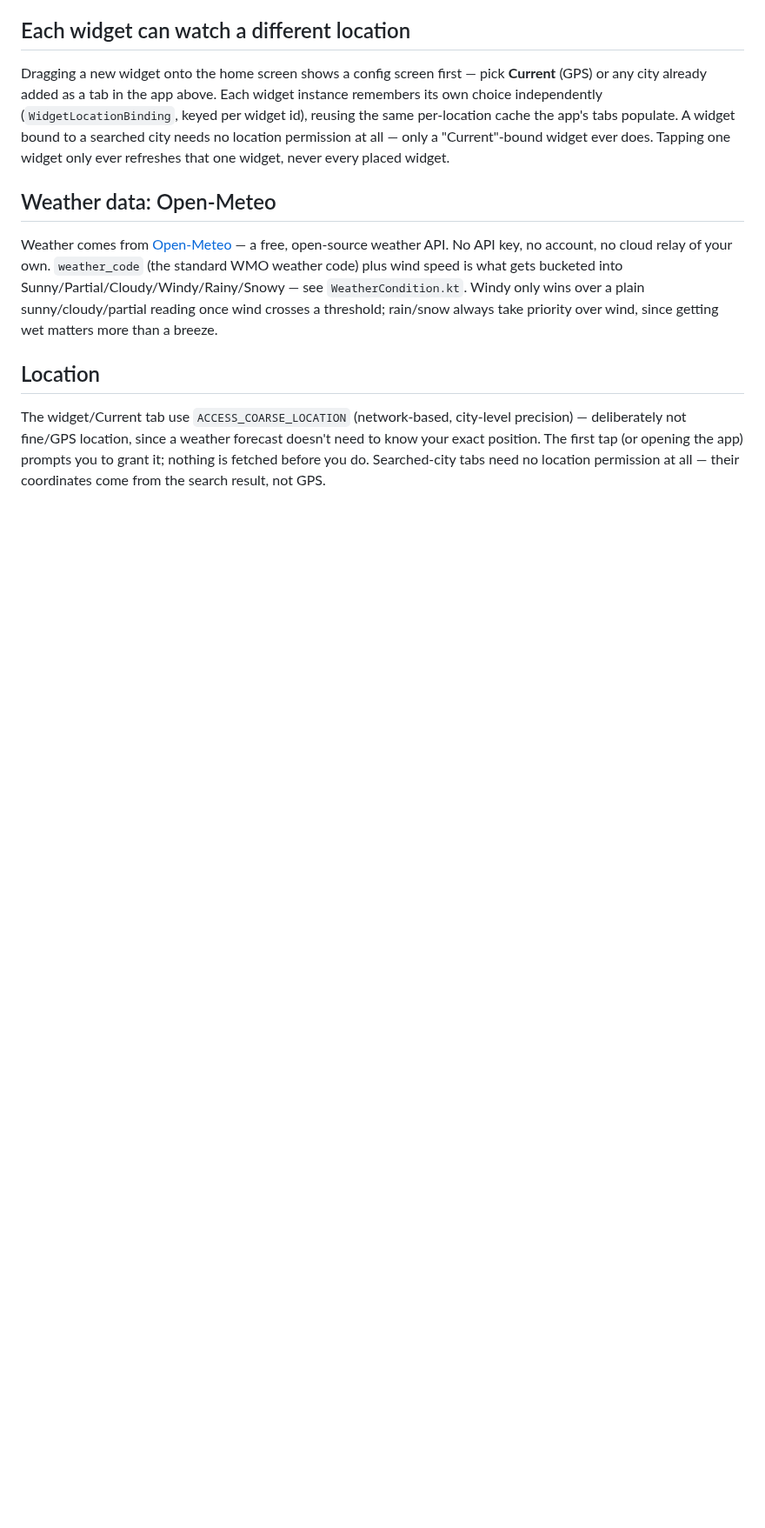
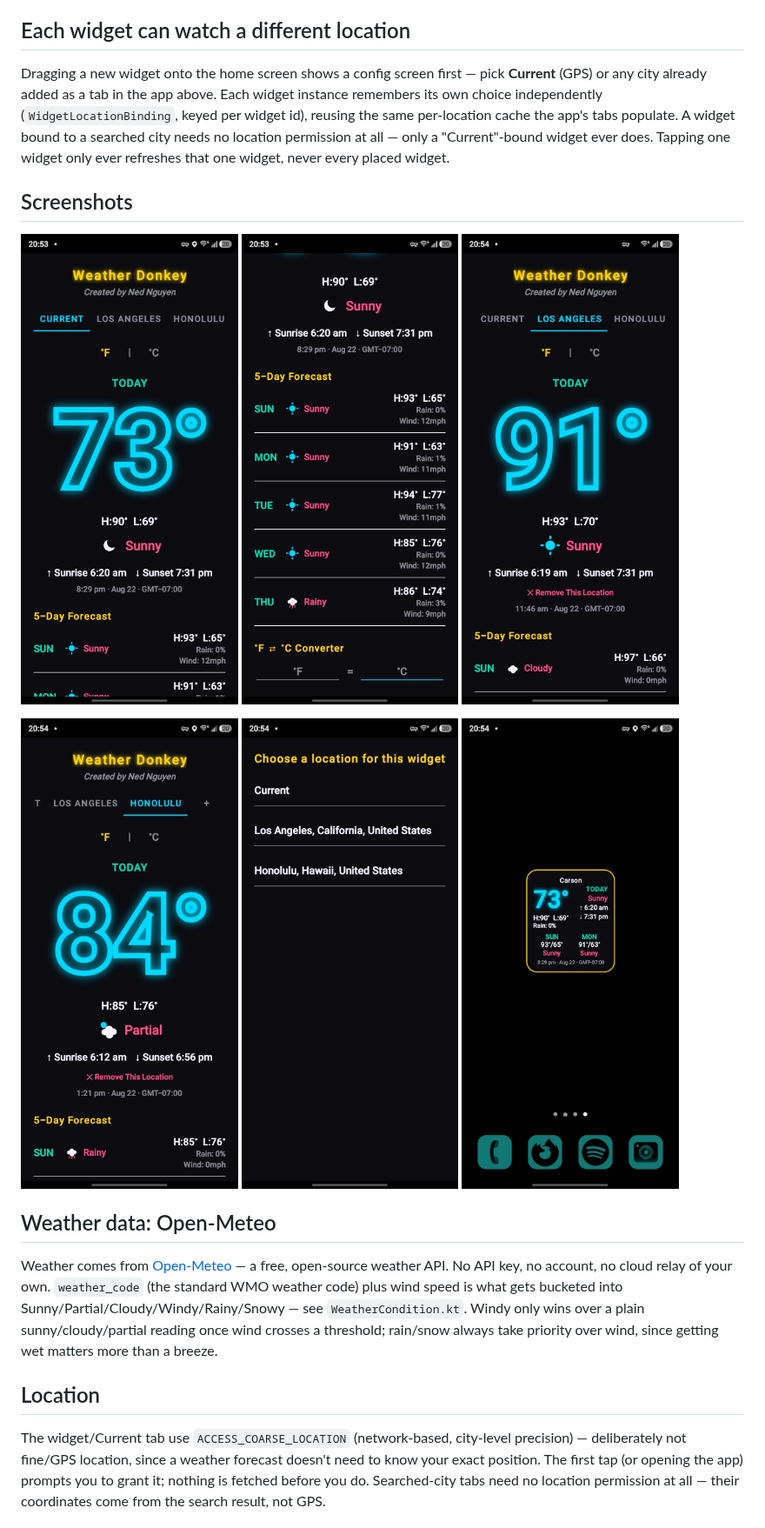
Before and after one commit to ned777/weather-donkey, a Markdown page: README.md, the part around the change. Shown at 87% size. Rendered like a GitHub page; pictures changed too: screenshots/app-current-tab.jpg (added), screenshots/app-forecast-and-converter.jpg (added), screenshots/app-honolulu-tab.jpg (added); blank space fills up the shorter version.

```diff
--- a/README.md
+++ b/README.md
@@ -46,6 +46,19 @@ per-location cache the app's tabs populate. A widget bound to a searched
 city needs no location permission at all — only a "Current"-bound widget
 ever does. Tapping one widget only ever refreshes that one widget, never
 every placed widget.
+
+## Screenshots
+
+<p>
+  <img src="screenshots/app-current-tab.jpg" width="30%" alt="Current tab showing today's temperature and start of the 5-day forecast" />
+  <img src="screenshots/app-forecast-and-converter.jpg" width="30%" alt="5-day forecast plus the standalone °F/°C converter" />
+  <img src="screenshots/app-los-angeles-tab.jpg" width="30%" alt="A searched-city tab for Los Angeles" />
+</p>
+<p>
+  <img src="screenshots/app-honolulu-tab.jpg" width="30%" alt="A second searched-city tab for Honolulu" />
+  <img src="screenshots/widget-location-picker.jpg" width="30%" alt="Per-widget location picker shown when adding a widget" />
+  <img src="screenshots/widget-home-screen.jpg" width="30%" alt="The widget placed on the home screen" />
+</p>
 
 ## Weather data: Open-Meteo
 
```
